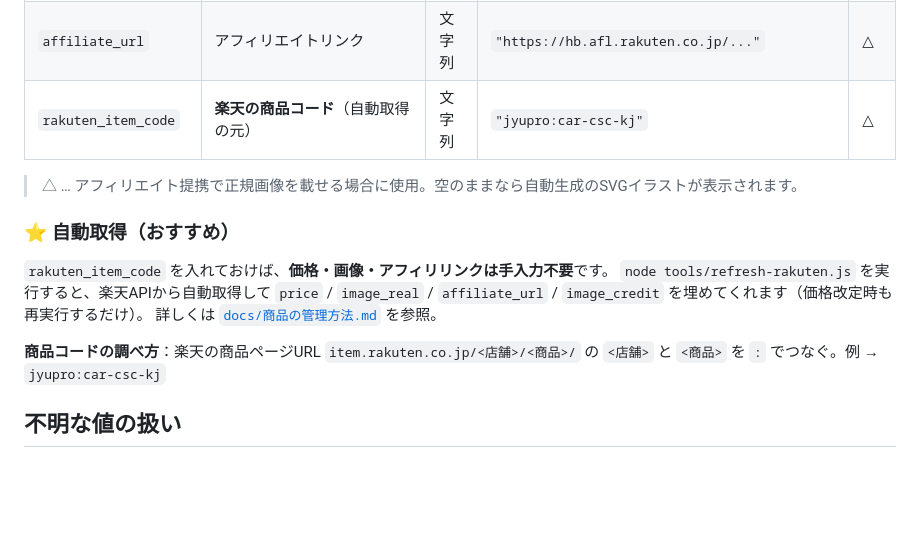
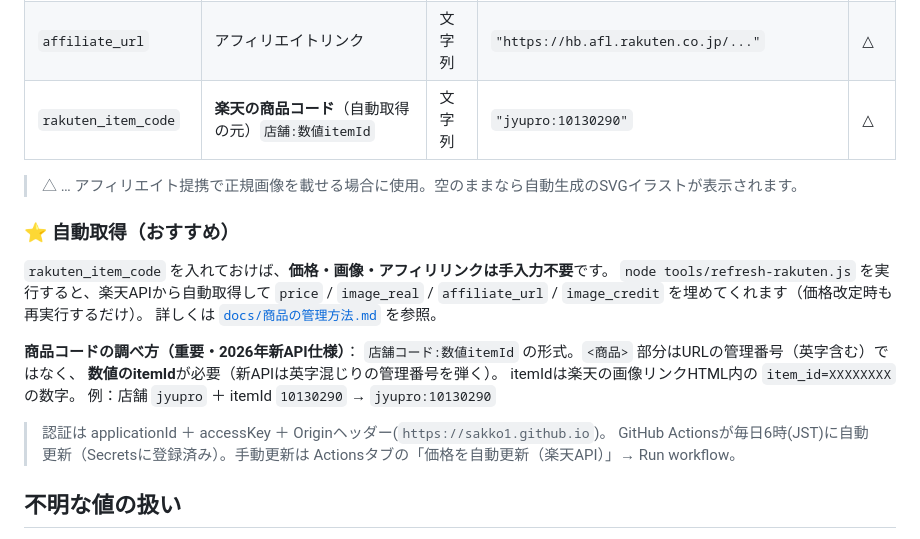
Before and after one commit to Sakko1/niwashiba, a Markdown page: data/README.md, the part around the change. Rendered like a GitHub page; blank space fills up the shorter version.

Commit message:
docs: 楽天新API仕様（数値itemId/accessKey/Origin）を追記
Co-Authored-By: Claude Opus 4.8 <noreply@anthropic.com>

```diff
--- a/data/README.md
+++ b/data/README.md
@@ -45,7 +45,7 @@
 | `image_credit` | 画像のクレジット表記（出典） | 文字列 | `"画像提供：楽天市場「○○エクステリア」"` | △ |
 | `affiliate_provider` | アフィリ提供元 | 文字列 | `"楽天市場"` / `"Amazon"` | △ |
 | `affiliate_url` | アフィリエイトリンク | 文字列 | `"https://hb.afl.rakuten.co.jp/..."` | △ |
-| `rakuten_item_code` | **楽天の商品コード**（自動取得の元） | 文字列 | `"jyupro:car-csc-kj"` | △ |
+| `rakuten_item_code` | **楽天の商品コード**（自動取得の元）`店舗:数値itemId` | 文字列 | `"jyupro:10130290"` | △ |
 
 > △ … アフィリエイト提携で正規画像を載せる場合に使用。空のままなら自動生成のSVGイラストが表示されます。
 
@@ -56,8 +56,15 @@
 `affiliate_url` / `image_credit` を埋めてくれます（価格改定時も再実行するだけ）。
 詳しくは [`docs/商品の管理方法.md`](../docs/商品の管理方法.md) を参照。
 
-**商品コードの調べ方**：楽天の商品ページURL `item.rakuten.co.jp/<店舗>/<商品>/` の
-`<店舗>` と `<商品>` を `:` でつなぐ。例 → `jyupro:car-csc-kj`
+**商品コードの調べ方（重要・2026年新API仕様）**：
+`店舗コード:数値itemId` の形式。`<商品>` 部分はURLの管理番号（英字含む）ではなく、
+**数値のitemId**が必要（新APIは英字混じりの管理番号を弾く）。
+itemIdは楽天の画像リンクHTML内の `item_id=XXXXXXXX` の数字。
+例：店舗 `jyupro` ＋ itemId `10130290` → `jyupro:10130290`
+
+> 認証は applicationId ＋ accessKey ＋ Originヘッダー(`https://sakko1.github.io`)。
+> GitHub Actionsが毎日6時(JST)に自動更新（Secretsに登録済み）。手動更新は
+> Actionsタブの「価格を自動更新（楽天API）」→ Run workflow。
 
 ## 不明な値の扱い
 
```
